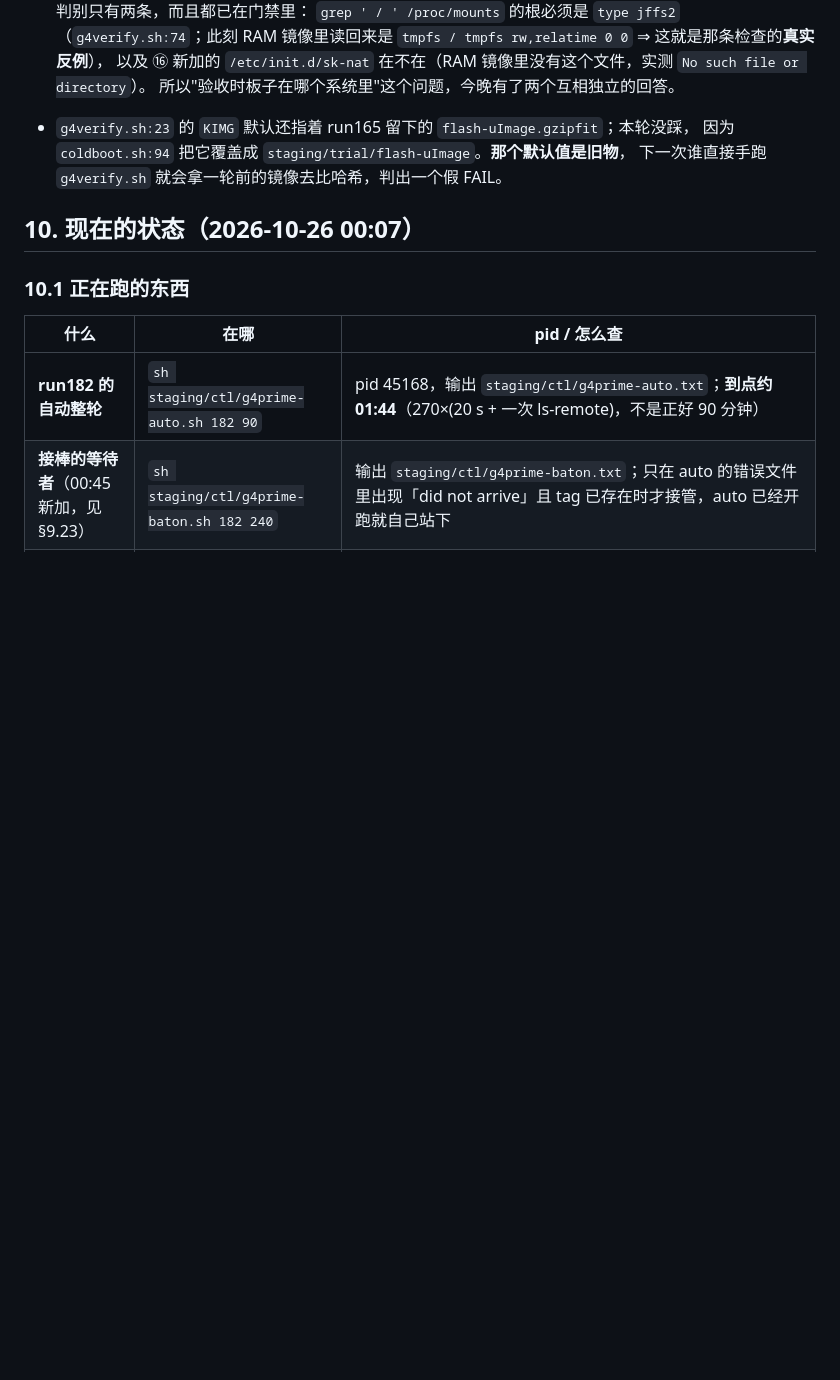
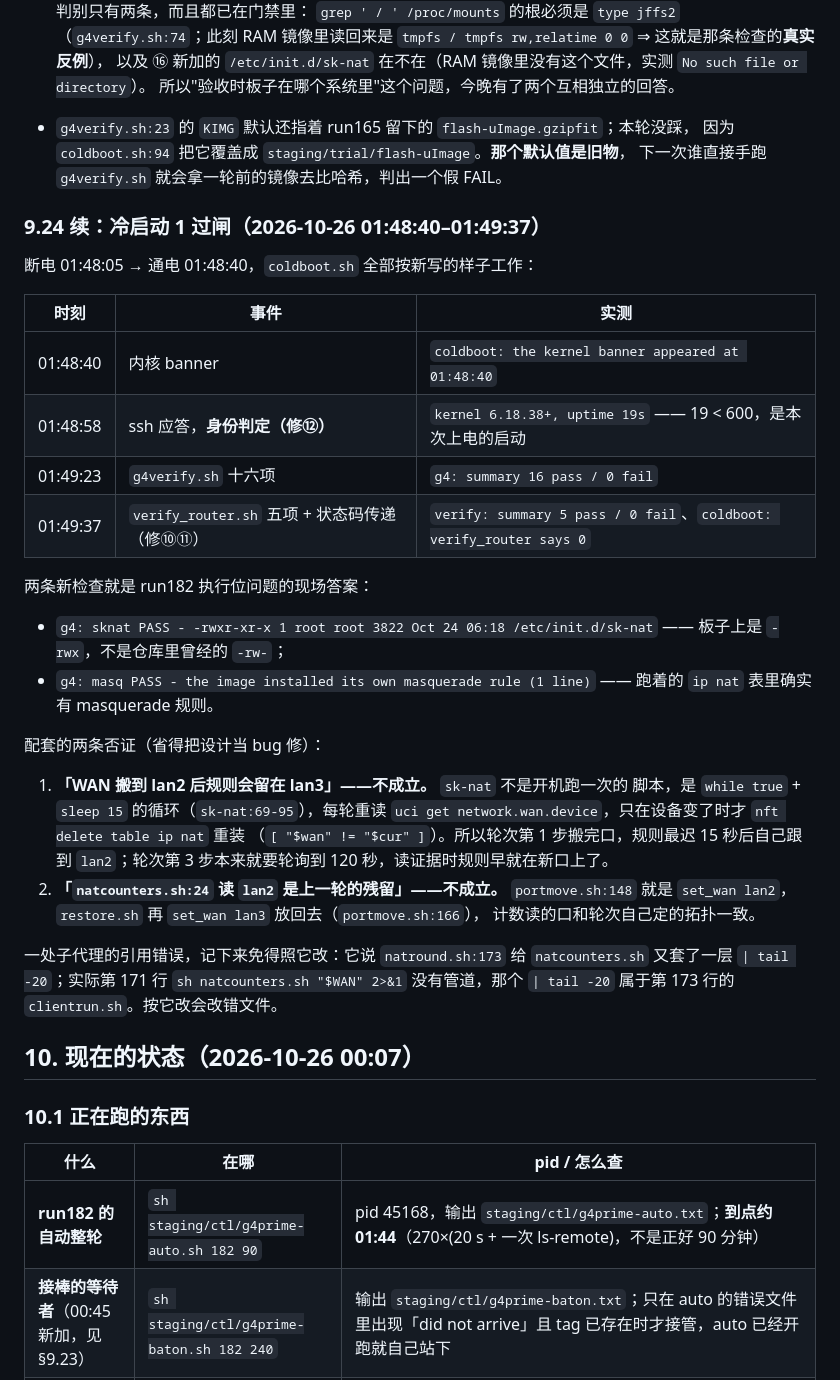
Before and after one commit to woodnaonly/zx279133-ponwrt-build, a Markdown page: docs/HANDOFF-immortalwrt-new-kernel-20261020.md, the part around the change. Drawn GitHub-style; blank space fills up the shorter version.

Commit message:
docs: cold boot 1 through the gate, plus two refutations (sk-nat follows the moved WAN; the lan2 counters are the round's own topology)

```diff
--- a/docs/HANDOFF-immortalwrt-new-kernel-20261020.md
+++ b/docs/HANDOFF-immortalwrt-new-kernel-20261020.md
@@ -1800,6 +1800,41 @@ U-Boot bootargs。真正的判别只有两条，而且都已在门禁里：
   因为 `coldboot.sh:94` 把它覆盖成 `staging/trial/flash-uImage`。**那个默认值是旧物**，
   下一次谁直接手跑 `g4verify.sh` 就会拿一轮前的镜像去比哈希，判出一个假 FAIL。
 
+### 9.24 续：冷启动 1 过闸（2026-10-26 01:48:40–01:49:37）
+
+断电 01:48:05 → 通电 01:48:40，`coldboot.sh` 全部按新写的样子工作：
+
+| 时刻 | 事件 | 实测 |
+|---|---|---|
+| 01:48:40 | 内核 banner | `coldboot: the kernel banner appeared at 01:48:40` |
+| 01:48:58 | ssh 应答，**身份判定（修⑫）** | `kernel 6.18.38+, uptime 19s` —— 19 < 600，是本次上电的启动 |
+| 01:49:23 | `g4verify.sh` 十六项 | `g4: summary 16 pass / 0 fail` |
+| 01:49:37 | `verify_router.sh` 五项 + 状态码传递（修⑩⑪） | `verify: summary 5 pass / 0 fail`、`coldboot: verify_router says 0` |
+
+两条新检查就是 run182 执行位问题的现场答案：
+
+- `g4: sknat PASS - -rwxr-xr-x 1 root root 3822 Oct 24 06:18 /etc/init.d/sk-nat`
+  —— 板子上是 `-rwx`，不是仓库里曾经的 `-rw-`；
+- `g4: masq PASS - the image installed its own masquerade rule (1 line)`
+  —— 跑着的 `ip nat` 表里确实有 masquerade 规则。
+
+配套的两条否证（省得把设计当 bug 修）：
+
+1. **「WAN 搬到 lan2 后规则会留在 lan3」——不成立。** `sk-nat` 不是开机跑一次的
+   脚本，是 `while true` + `sleep 15` 的循环（`sk-nat:69-95`），每轮重读
+   `uci get network.wan.device`，只在设备变了时才 `nft delete table ip nat` 重装
+   （`[ "$wan" != "$cur" ]`）。所以轮次第 1 步搬完口，规则最迟 15 秒后自己跟到
+   `lan2`；轮次第 3 步本来就要轮询到 120 秒，读证据时规则早就在新口上了。
+2. **「`natcounters.sh:24` 读 `lan2` 是上一轮的残留」——不成立。** `portmove.sh:148`
+   就是 `set_wan lan2`，`restore.sh` 再 `set_wan lan3` 放回去（`portmove.sh:166`），
+   计数读的口和轮次自己定的拓扑一致。
+
+一处子代理的引用错误，记下来免得照它改：它说 `natround.sh:173` 给
+`natcounters.sh` 又套了一层 `| tail -20`；实际第 171 行
+`sh natcounters.sh "$WAN" 2>&1` 没有管道，那个 `| tail -20` 属于第 173 行的
+`clientrun.sh`。按它改会改错文件。
+
+
 ## 10. 现在的状态（2026-10-26 00:07）
 
 ### 10.1 正在跑的东西
```
